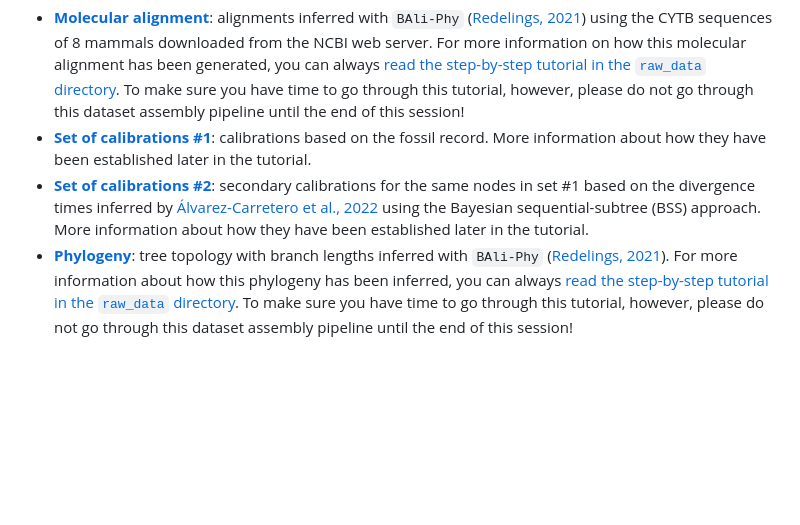
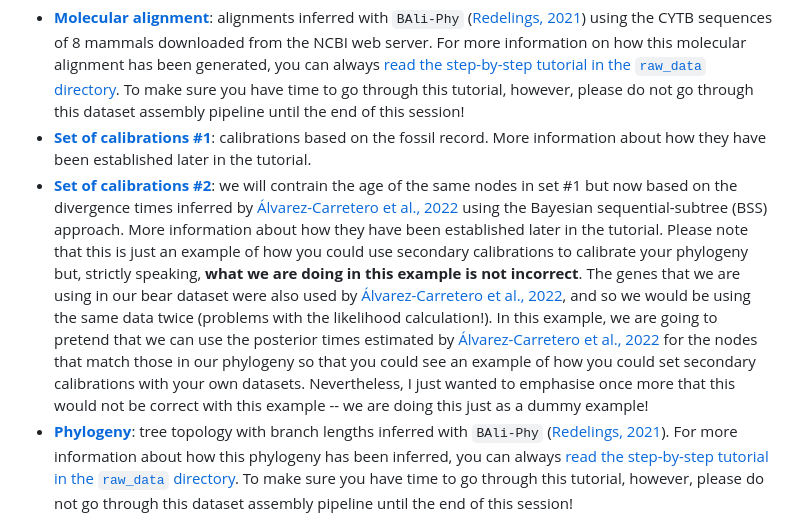
Before and after one commit to sabifo4/BayesianInference_practicals, a Markdown page: practical_sessions/day2/README.md, the part around the change. Rendered like a GitHub page; blank space fills up the shorter version.

```diff
--- a/practical_sessions/day2/README.md
+++ b/practical_sessions/day2/README.md
@@ -10,7 +10,7 @@ Before you get started, let's look at the data that you have managed to collect
 
 * [**Molecular alignment**](raw_data/aln_seq/baliphy/P1-max.fasta): alignments inferred with `BAli-Phy` ([Redelings, 2021](https://academic.oup.com/bioinformatics/article/37/18/3032/6156619)) using the CYTB sequences of 8 mammals downloaded from the NCBI web server. For more information on how this molecular alignment has been generated, you can always [read the step-by-step tutorial in the `raw_data` directory](raw_data/README.md). To make sure you have time to go through this tutorial, however, please do not go through this dataset assembly pipeline until the end of this session!
 * [**Set of calibrations #1**](00_data_formatting/calibs/Calib_converter_1.txt): calibrations based on the fossil record. More information about how they have been established later in the tutorial.
-* [**Set of calibrations #2**](00_data_formatting/calibs/Calib_converter_2.txt): secondary calibrations for the same nodes in set #1 based on the divergence times inferred by [Álvarez-Carretero et al., 2022](https://doi.org/10.1038/s41586-021-04341-1) using the Bayesian sequential-subtree (BSS) approach. More information about how they have been established later in the tutorial.
+* [**Set of calibrations #2**](00_data_formatting/calibs/Calib_converter_2.txt): we will contrain the age of the same nodes in set #1 but now based on the divergence times inferred by [Álvarez-Carretero et al., 2022](https://doi.org/10.1038/s41586-021-04341-1) using the Bayesian sequential-subtree (BSS) approach. More information about how they have been established later in the tutorial. Please note that this is just an example of how you could use secondary calibrations to calibrate your phylogeny but, strictly speaking, **what we are doing in this example is not incorrect**. The genes that we are using in our bear dataset were also used by [Álvarez-Carretero et al., 2022](https://doi.org/10.1038/s41586-021-04341-1), and so we would be using the same data twice (problems with the likelihood calculation!). In this example, we are going to pretend that we can use the posterior times estimated by [Álvarez-Carretero et al., 2022](https://doi.org/10.1038/s41586-021-04341-1) for the nodes that match those in our phylogeny so that you could see an example of how you could set secondary calibrations with your own datasets. Nevertheless, I just wanted to emphasise once more that this would not be correct with this example -- we are doing this just as a dummy example!
 * [**Phylogeny**](raw_data/aln_seq/baliphy/cytb_rooted_bl.tree): tree topology with branch lengths inferred with `BAli-Phy` ([Redelings, 2021](https://academic.oup.com/bioinformatics/article/37/18/3032/6156619)). For more information about how this phylogeny has been inferred, you can always [read the step-by-step tutorial in the `raw_data` directory](raw_data/README.md). To make sure you have time to go through this tutorial, however, please do not go through this dataset assembly pipeline until the end of this session!
 
 Remember that, before proceeding with timetree inference, you need to get familiar with your dataset! For instance, you may ask yourselves questions such as "how were the data collected?", "how were the alignments generated?", or "how are the files going to be organised?". In this practical session, we are not going to address such questions as we will only have time to focus on the subsequent steps. Nevertheless, at the end of the session, you can always go through the step-by-step data assembly workflow available in the [`raw_data` directory](raw_data) to understand how the data were collected and processed. In addition, to learn more about the different steps that the phylogenomic workflow consists of, you may also want to read [Álvarez-Carretero & dos Reis, 2022](https://link.springer.com/chapter/10.1007/978-3-030-60181-2_13).
```
